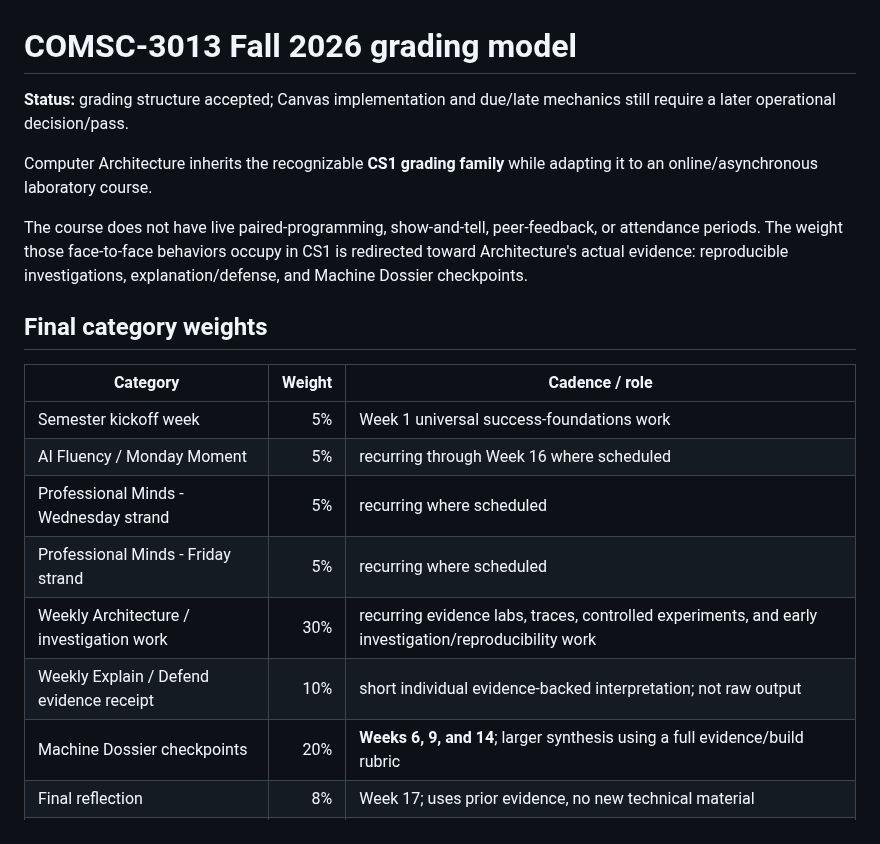
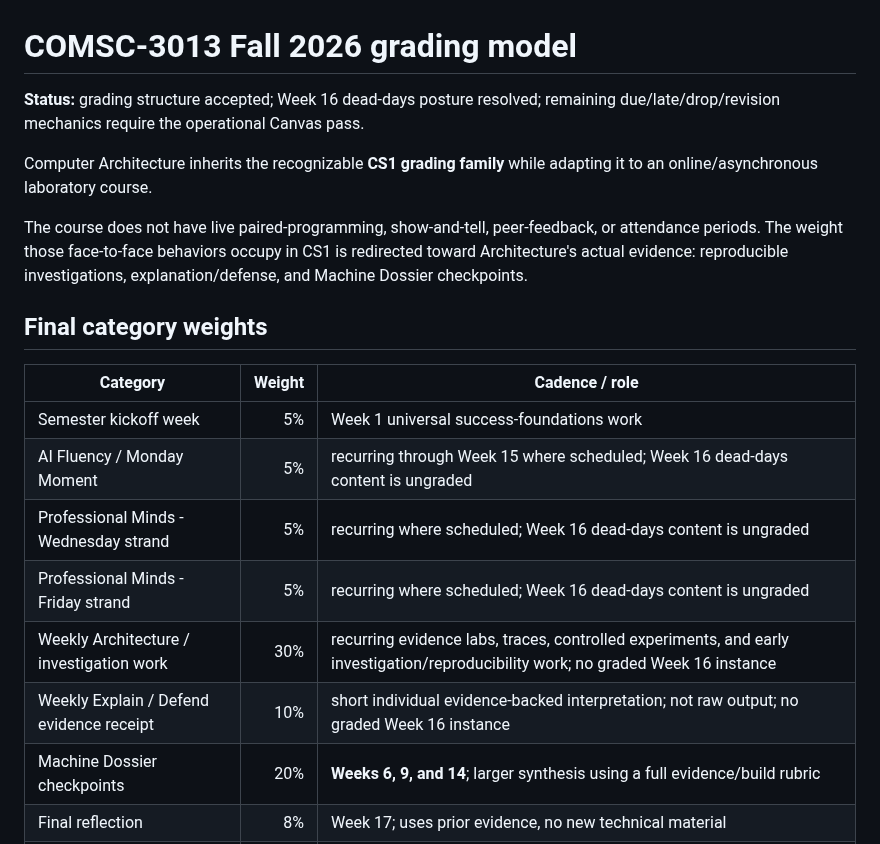
Before and after one commit to jeremy-evert/computer_architecture, a Markdown page: docs/grading-model.md, the part around one of its changes. Drawn GitHub-style.

```diff
--- a/docs/grading-model.md
+++ b/docs/grading-model.md
@@ -1,6 +1,6 @@
 # COMSC-3013 Fall 2026 grading model
 
-**Status:** grading structure accepted; Canvas implementation and due/late mechanics still require a later operational decision/pass.
+**Status:** grading structure accepted; Week 16 dead-days posture resolved; remaining due/late/drop/revision mechanics require the operational Canvas pass.
 
 Computer Architecture inherits the recognizable **CS1 grading family** while adapting it to an online/asynchronous laboratory course.
 
@@ -11,11 +11,11 @@ The course does not have live paired-programming, show-and-tell, peer-feedback,
 | Category | Weight | Cadence / role |
 |---|---:|---|
 | Semester kickoff week | 5% | Week 1 universal success-foundations work |
-| AI Fluency / Monday Moment | 5% | recurring through Week 16 where scheduled |
-| Professional Minds - Wednesday strand | 5% | recurring where scheduled |
-| Professional Minds - Friday strand | 5% | recurring where scheduled |
-| Weekly Architecture / investigation work | 30% | recurring evidence labs, traces, controlled experiments, and early investigation/reproducibility work |
-| Weekly Explain / Defend evidence receipt | 10% | short individual evidence-backed interpretation; not raw output |
+| AI Fluency / Monday Moment | 5% | recurring through Week 15 where scheduled; Week 16 dead-days content is ungraded |
+| Professional Minds - Wednesday strand | 5% | recurring where scheduled; Week 16 dead-days content is ungraded |
+| Professional Minds - Friday strand | 5% | recurring where scheduled; Week 16 dead-days content is ungraded |
+| Weekly Architecture / investigation work | 30% | recurring evidence labs, traces, controlled experiments, and early investigation/reproducibility work; no graded Week 16 instance |
+| Weekly Explain / Defend evidence receipt | 10% | short individual evidence-backed interpretation; not raw output; no graded Week 16 instance |
 | Machine Dossier checkpoints | 20% | **Weeks 6, 9, and 14**; larger synthesis using a full evidence/build rubric |
 | Final reflection | 8% | Week 17; uses prior evidence, no new technical material |
 | Professional pathway - Week 14 update | 5% | professional/career artifact update |
```
Also changed, not shown: other parts of docs/grading-model.md (+22 -7 lines).
